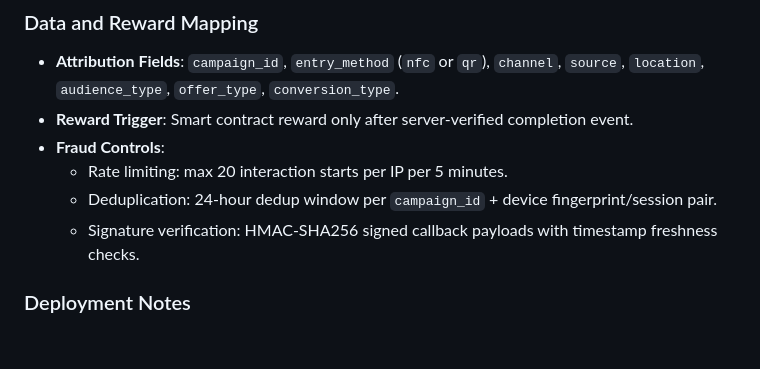
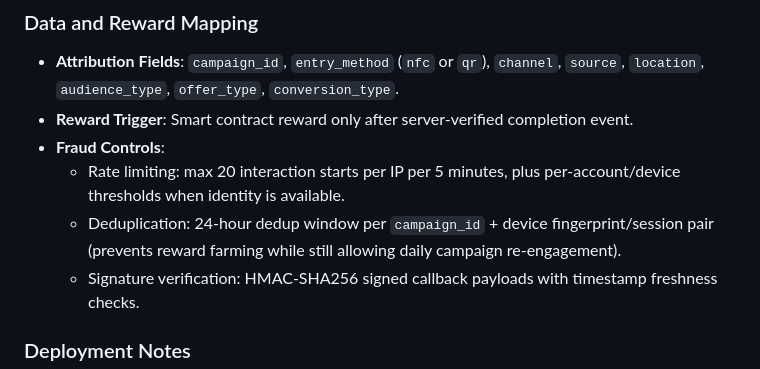
Before and after one commit to Deejae69/deejae-leetta-network, a Markdown page: ARCHITECTURE.md, the part around the change. Rendered like a GitHub page; blank space fills up the shorter version.

Commit message:
docs: clarify NFC QR fraud control rationale
Agent-Logs-Url: https://github.com/Deejae69/deejae-leetta-network/sessions/b2253a6a-de6d-44ae-9690-9fe927f0b23b

Co-authored-by: Deejae69 <179696940+Deejae69@users.noreply.github.com>

```diff
--- a/ARCHITECTURE.md
+++ b/ARCHITECTURE.md
@@ -46,8 +46,8 @@ Enable a single campaign touchpoint that works in both physical and digital cont
 - **Attribution Fields**: `campaign_id`, `entry_method` (`nfc` or `qr`), `channel`, `source`, `location`, `audience_type`, `offer_type`, `conversion_type`.
 - **Reward Trigger**: Smart contract reward only after server-verified completion event.
 - **Fraud Controls**:
-  - Rate limiting: max 20 interaction starts per IP per 5 minutes.
-  - Deduplication: 24-hour dedup window per `campaign_id` + device fingerprint/session pair.
+  - Rate limiting: max 20 interaction starts per IP per 5 minutes, plus per-account/device thresholds when identity is available.
+  - Deduplication: 24-hour dedup window per `campaign_id` + device fingerprint/session pair (prevents reward farming while still allowing daily campaign re-engagement).
   - Signature verification: HMAC-SHA256 signed callback payloads with timestamp freshness checks.
 
 ### Deployment Notes
```
